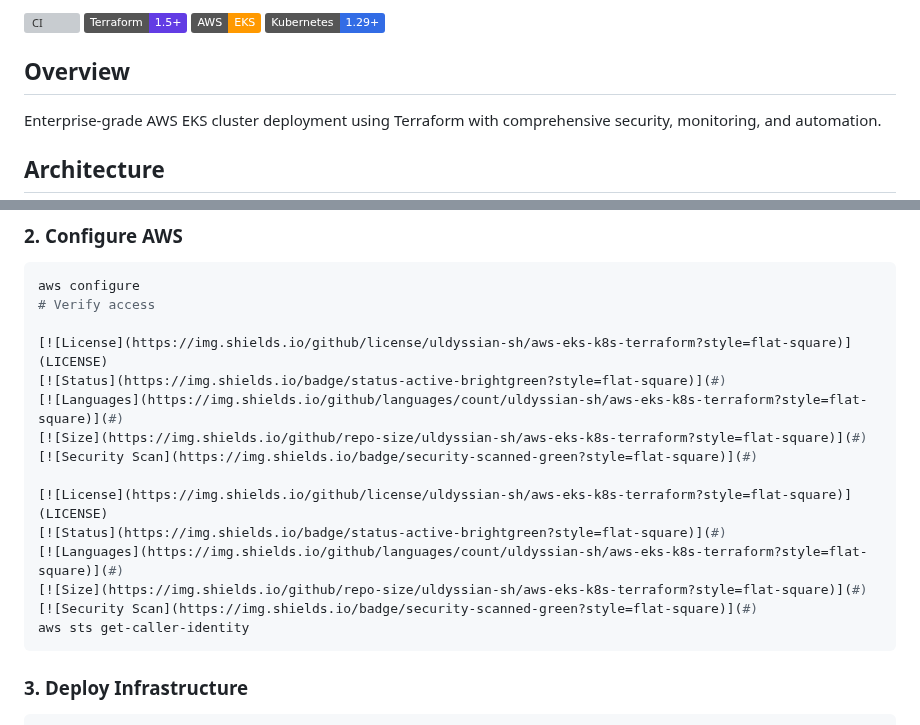
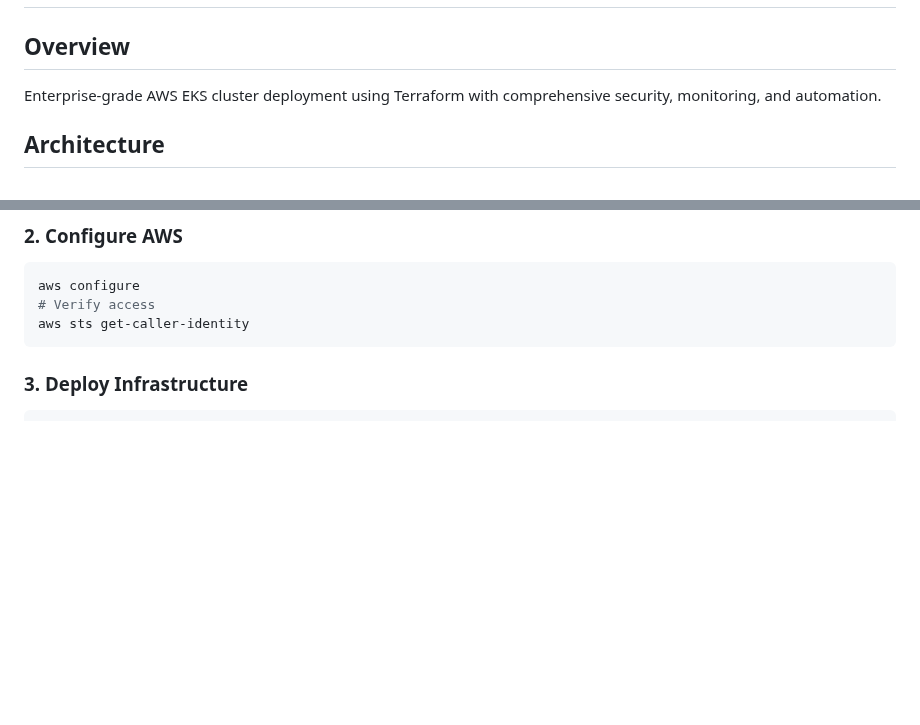
Before and after one commit to uldyssian-sh/aws-eks-k8s-terraform, a Markdown page: README.md, 2 parts joined by grey strips. Drawn GitHub-style; badges without logos; blank space fills up the shorter version; grey boxes are pictures that could not be loaded.

Commit message:
Clean README: remove all badges

````diff
--- a/README.md
+++ b/README.md
@@ -13,8 +3,4 @@
 
-[![CI](https://github.com/uldyssian-sh/aws-eks-k8s-terraform/workflows/CI/badge.svg)](https://github.com/uldyssian-sh/aws-eks-k8s-terraform/actions)
-[![Terraform](https://img.shields.io/badge/Terraform-1.5+-623CE4?logo=terraform)](https://www.terraform.io/)
-[![AWS](https://img.shields.io/badge/AWS-EKS-FF9900?logo=amazon-aws)](https://aws.amazon.com/eks/)
-[![Kubernetes](https://img.shields.io/badge/Kubernetes-1.29+-326CE5?logo=kubernetes)](https://kubernetes.io/)
 
 ## Overview
 
@@ -71,18 +57,6 @@ cd aws-eks-k8s-terraform
 ```bash
 aws configure
 # Verify access
-
-[![License](https://img.shields.io/github/license/uldyssian-sh/aws-eks-k8s-terraform?style=flat-square)](LICENSE)
-[![Status](https://img.shields.io/badge/status-active-brightgreen?style=flat-square)](#)
-[![Languages](https://img.shields.io/github/languages/count/uldyssian-sh/aws-eks-k8s-terraform?style=flat-square)](#)
-[![Size](https://img.shields.io/github/repo-size/uldyssian-sh/aws-eks-k8s-terraform?style=flat-square)](#)
-[![Security Scan](https://img.shields.io/badge/security-scanned-green?style=flat-square)](#)
-
-[![License](https://img.shields.io/github/license/uldyssian-sh/aws-eks-k8s-terraform?style=flat-square)](LICENSE)
-[![Status](https://img.shields.io/badge/status-active-brightgreen?style=flat-square)](#)
-[![Languages](https://img.shields.io/github/languages/count/uldyssian-sh/aws-eks-k8s-terraform?style=flat-square)](#)
-[![Size](https://img.shields.io/github/repo-size/uldyssian-sh/aws-eks-k8s-terraform?style=flat-square)](#)
-[![Security Scan](https://img.shields.io/badge/security-scanned-green?style=flat-square)](#)
 aws sts get-caller-identity
 ```
 
````
Also changed, not shown: other parts of README.md (+0 -10 lines).
